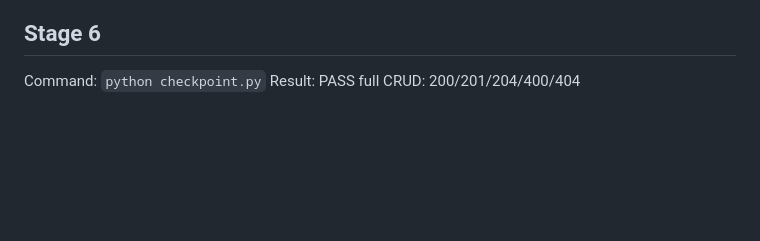
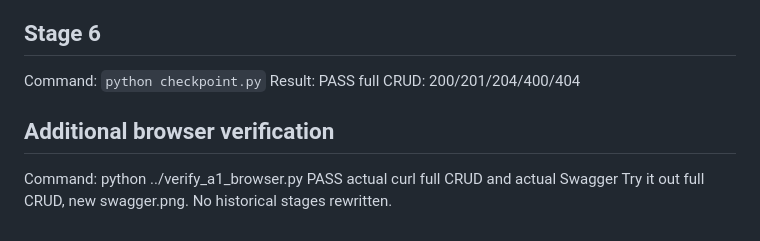
Before and after one commit to RIll-cmd/flyrank-01-crud-api-rebuild, a Markdown page: BUILDLOG.md, the part around the change. Drawn GitHub-style; blank space fills up the shorter version.

```diff
--- a/BUILDLOG.md
+++ b/BUILDLOG.md
@@ -26,3 +26,7 @@ Result: PASS full CRUD: 200/201/204/400/404
 ## Stage 6
 Command: `python checkpoint.py`
 Result: PASS full CRUD: 200/201/204/400/404
+
+## Additional browser verification
+Command: python ../verify_a1_browser.py
+PASS actual curl full CRUD and actual Swagger Try it out full CRUD, new swagger.png. No historical stages rewritten.
```
Also changed, not shown: README.md (+6 -2 lines), swagger.png (added), 1 other file.
